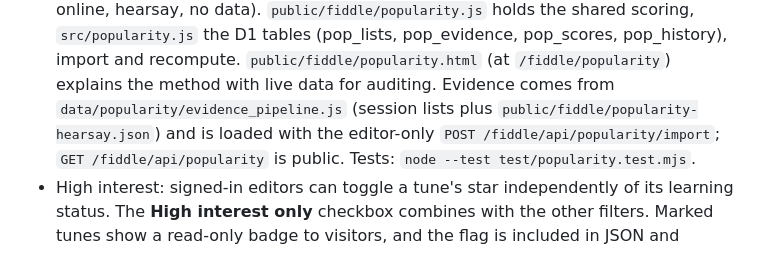
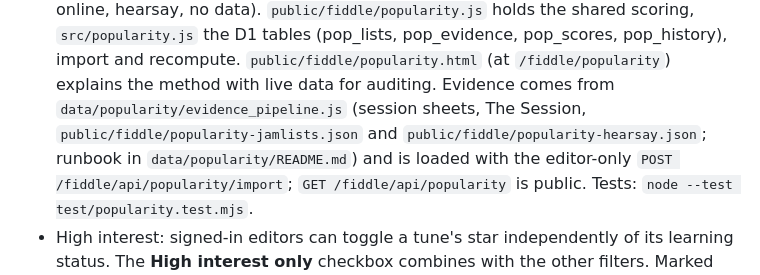
Before and after one commit to newOnahtaN/tunebook, a Markdown page: README.md, the part around the change. Drawn GitHub-style.

Commit message:
Clarify evidence sources in popularity section
Updated README to clarify evidence sources for popularity scoring.

```diff
--- a/README.md
+++ b/README.md
@@ -27,7 +27,8 @@ Nate's fiddle tune book, served at <https://nategrimwood.com/fiddle>.
   `public/fiddle/popularity.js` holds the shared scoring, `src/popularity.js` the D1 tables (pop_lists,
   pop_evidence, pop_scores, pop_history), import and recompute. `public/fiddle/popularity.html` (at
   `/fiddle/popularity`) explains the method with live data for auditing. Evidence comes from
-  `data/popularity/evidence_pipeline.js` (session lists plus `public/fiddle/popularity-hearsay.json`) and is
+  `data/popularity/evidence_pipeline.js` (session sheets, The Session, `public/fiddle/popularity-jamlists.json` and
+  `public/fiddle/popularity-hearsay.json`; runbook in `data/popularity/README.md`) and is
   loaded with the editor-only `POST /fiddle/api/popularity/import`; `GET /fiddle/api/popularity` is public.
   Tests: `node --test test/popularity.test.mjs`.
 - High interest: signed-in editors can toggle a tune's star independently of its learning status. The
```
